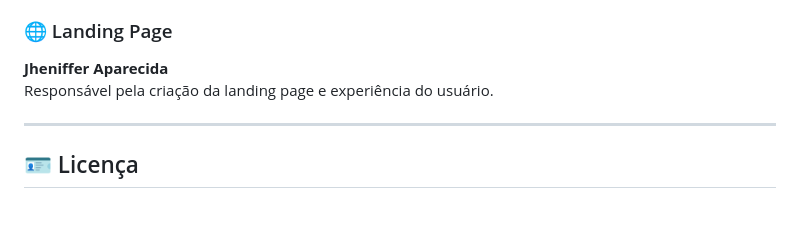
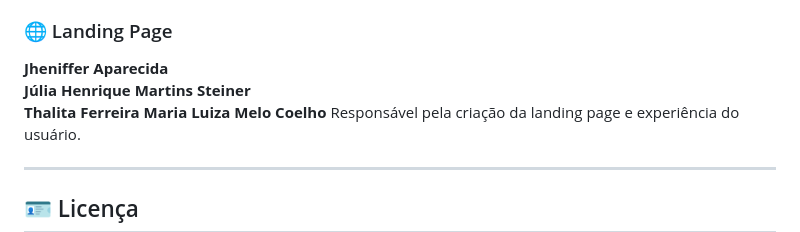
Before and after one commit to ThalitaFerreira098/TheTowerProject, a Markdown page: README.md, the part around the change. Drawn GitHub-style; blank space fills up the shorter version.

```diff
--- a/README.md
+++ b/README.md
@@ -293,6 +293,9 @@ Responsável pelo desenvolvimento do sistema principal.
 ### 🌐 Landing Page
 
 **Jheniffer Aparecida**
+**Júlia Henrique Martins Steiner**
+**Thalita Ferreira**
+**Maria Luiza Melo Coelho**
 Responsável pela criação da landing page e experiência do usuário.
 
 ---
```
